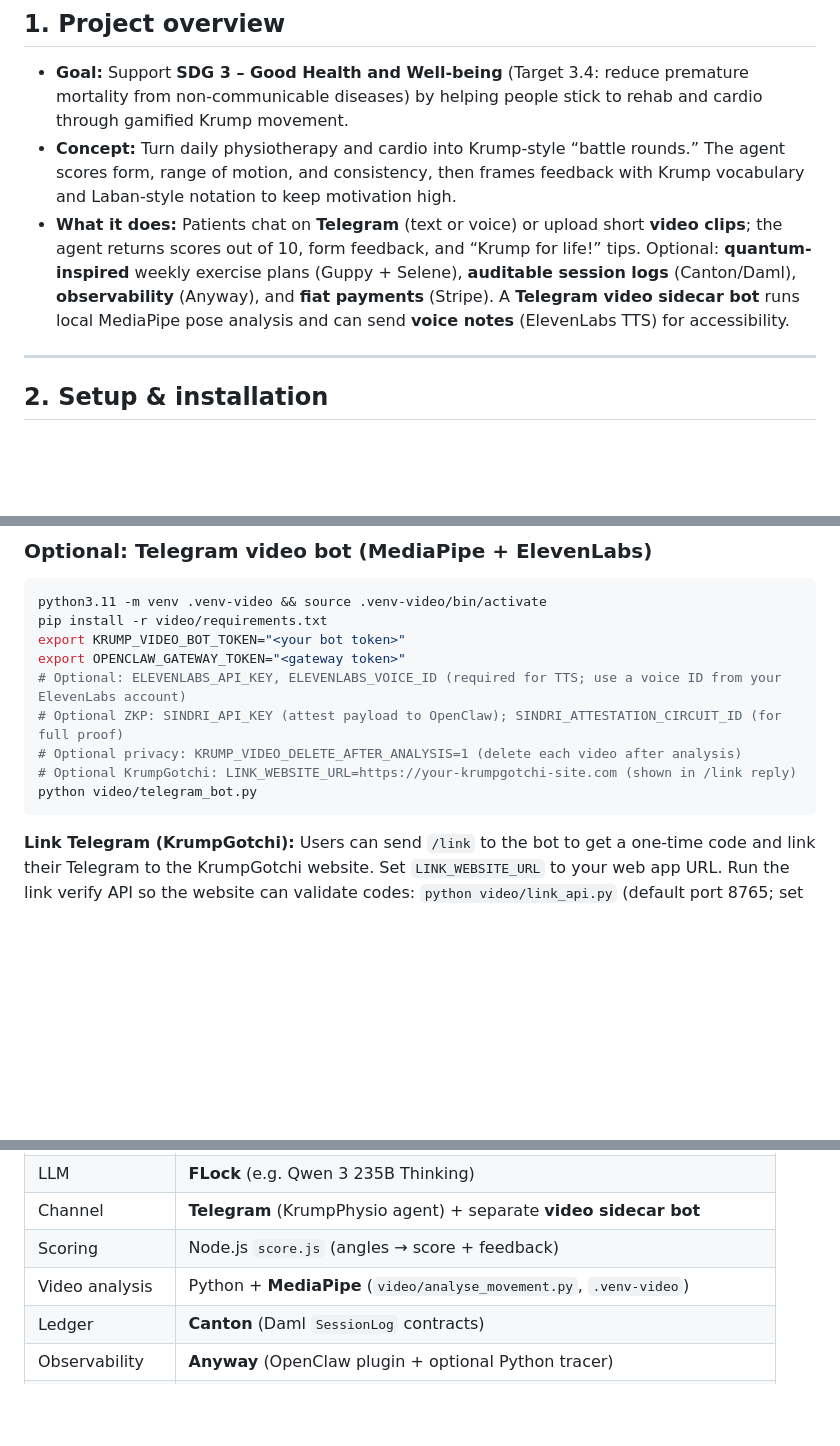
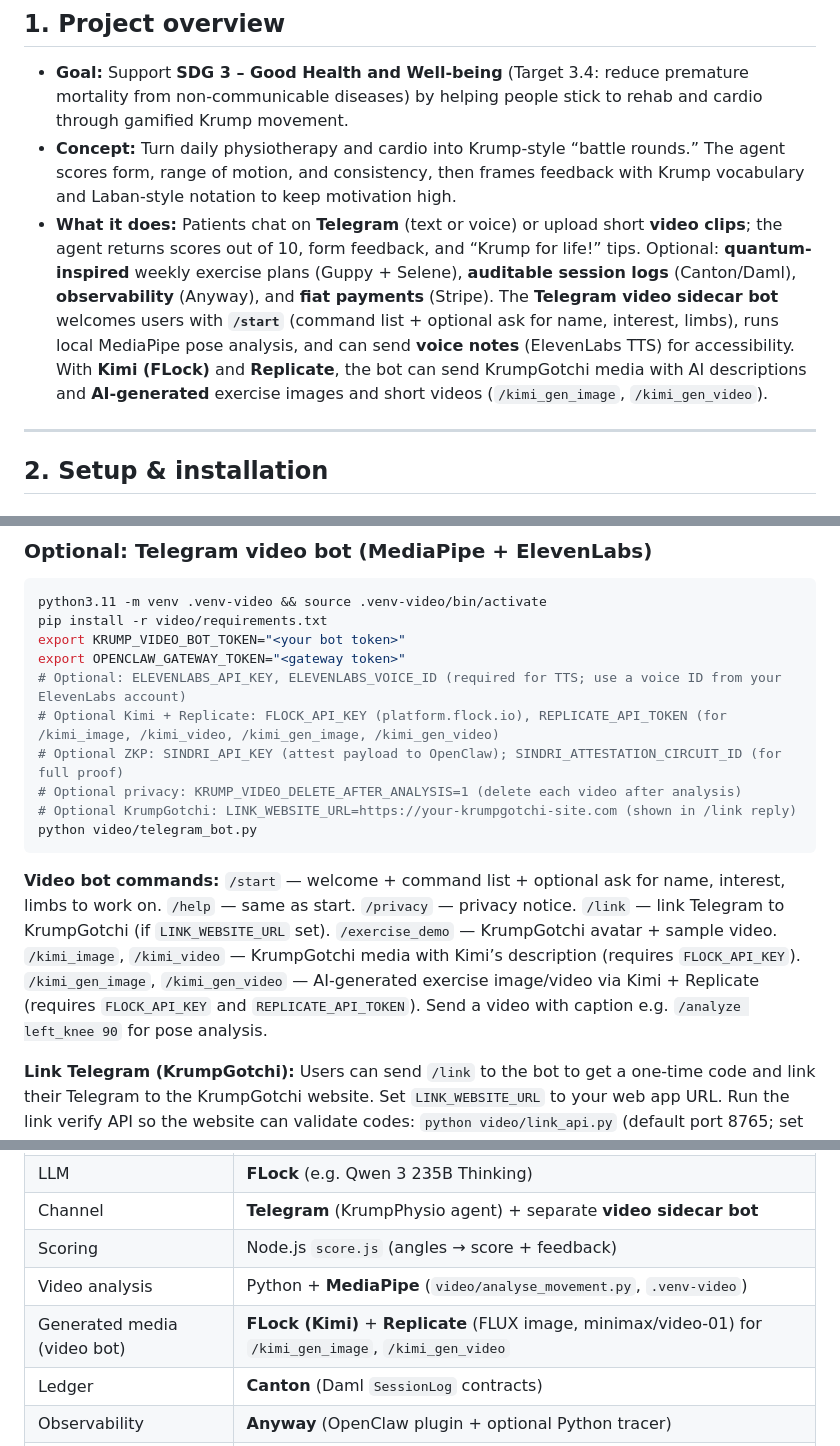
Before and after one commit to arunnadarasa/krumpphysio, a Markdown page: README.md, 3 parts joined by grey strips. GitHub-like rendering; blank space fills up the shorter version.

Commit message:
README: /start welcome, video bot commands, Kimi/Replicate, generated media in architecture
Made-with: Cursor

````diff
--- a/README.md
+++ b/README.md
@@ -8,7 +8,7 @@ AI krump-inspired physiotherapy coach for the **UK AI Agent Hackathon EP4 x Open
 
 - **Goal:** Support **SDG 3 – Good Health and Well-being** (Target 3.4: reduce premature mortality from non-communicable diseases) by helping people stick to rehab and cardio through gamified Krump movement.
 - **Concept:** Turn daily physiotherapy and cardio into Krump-style “battle rounds.” The agent scores form, range of motion, and consistency, then frames feedback with Krump vocabulary and Laban-style notation to keep motivation high.
-- **What it does:** Patients chat on **Telegram** (text or voice) or upload short **video clips**; the agent returns scores out of 10, form feedback, and “Krump for life!” tips. Optional: **quantum-inspired** weekly exercise plans (Guppy + Selene), **auditable session logs** (Canton/Daml), **observability** (Anyway), and **fiat payments** (Stripe). A **Telegram video sidecar bot** runs local MediaPipe pose analysis and can send **voice notes** (ElevenLabs TTS) for accessibility.
+- **What it does:** Patients chat on **Telegram** (text or voice) or upload short **video clips**; the agent returns scores out of 10, form feedback, and “Krump for life!” tips. Optional: **quantum-inspired** weekly exercise plans (Guppy + Selene), **auditable session logs** (Canton/Daml), **observability** (Anyway), and **fiat payments** (Stripe). The **Telegram video sidecar bot** welcomes users with **`/start`** (command list + optional ask for name, interest, limbs), runs local MediaPipe pose analysis, and can send **voice notes** (ElevenLabs TTS) for accessibility. With **Kimi (FLock)** and **Replicate**, the bot can send KrumpGotchi media with AI descriptions and **AI-generated** exercise images and short videos (`/kimi_gen_image`, `/kimi_gen_video`).
 
 ---
 
@@ -54,11 +54,14 @@ pip install -r video/requirements.txt
 export KRUMP_VIDEO_BOT_TOKEN="<your bot token>"
 export OPENCLAW_GATEWAY_TOKEN="<gateway token>"
 # Optional: ELEVENLABS_API_KEY, ELEVENLABS_VOICE_ID (required for TTS; use a voice ID from your ElevenLabs account)
+# Optional Kimi + Replicate: FLOCK_API_KEY (platform.flock.io), REPLICATE_API_TOKEN (for /kimi_image, /kimi_video, /kimi_gen_image, /kimi_gen_video)
 # Optional ZKP: SINDRI_API_KEY (attest payload to OpenClaw); SINDRI_ATTESTATION_CIRCUIT_ID (for full proof)
 # Optional privacy: KRUMP_VIDEO_DELETE_AFTER_ANALYSIS=1 (delete each video after analysis)
 # Optional KrumpGotchi: LINK_WEBSITE_URL=https://your-krumpgotchi-site.com (shown in /link reply)
 python video/telegram_bot.py
 ```
+
+**Video bot commands:** `/start` — welcome + command list + optional ask for name, interest, limbs to work on. `/help` — same as start. `/privacy` — privacy notice. `/link` — link Telegram to KrumpGotchi (if `LINK_WEBSITE_URL` set). `/exercise_demo` — KrumpGotchi avatar + sample video. `/kimi_image`, `/kimi_video` — KrumpGotchi media with Kimi’s description (requires `FLOCK_API_KEY`). `/kimi_gen_image`, `/kimi_gen_video` — AI-generated exercise image/video via Kimi + Replicate (requires `FLOCK_API_KEY` and `REPLICATE_API_TOKEN`). Send a video with caption e.g. `/analyze left_knee 90` for pose analysis.
 
 **Link Telegram (KrumpGotchi):** Users can send `/link` to the bot to get a one-time code and link their Telegram to the KrumpGotchi website. Set `LINK_WEBSITE_URL` to your web app URL. Run the link verify API so the website can validate codes: `python video/link_api.py` (default port 8765; set `LINK_API_PORT` if needed). Bot and API must share the same repo (so they share `data/telegram_link_codes.json`). See [docs/LOVABLE-KRUMPGOTCHI-PROMPT.md](docs/LOVABLE-KRUMPGOTCHI-PROMPT.md) for the Lovable prompt to build the website.
 
@@ -92,6 +95,7 @@ The agent runs this via **exec** when the user asks for a “quantum-inspired ex
 | Channel          | **Telegram** (KrumpPhysio agent) + separate **video sidecar bot** |
 | Scoring          | Node.js `score.js` (angles → score + feedback) |
 | Video analysis   | Python + **MediaPipe** (`video/analyse_movement.py`, `.venv-video`) |
+| Generated media (video bot) | **FLock (Kimi)** + **Replicate** (FLUX image, minimax/video-01) for `/kimi_gen_image`, `/kimi_gen_video` |
 | Ledger           | **Canton** (Daml `SessionLog` contracts) |
 | Observability    | **Anyway** (OpenClaw plugin + optional Python tracer) |
 | Payments         | **Stripe** (Node SDK, payment links) |
````
